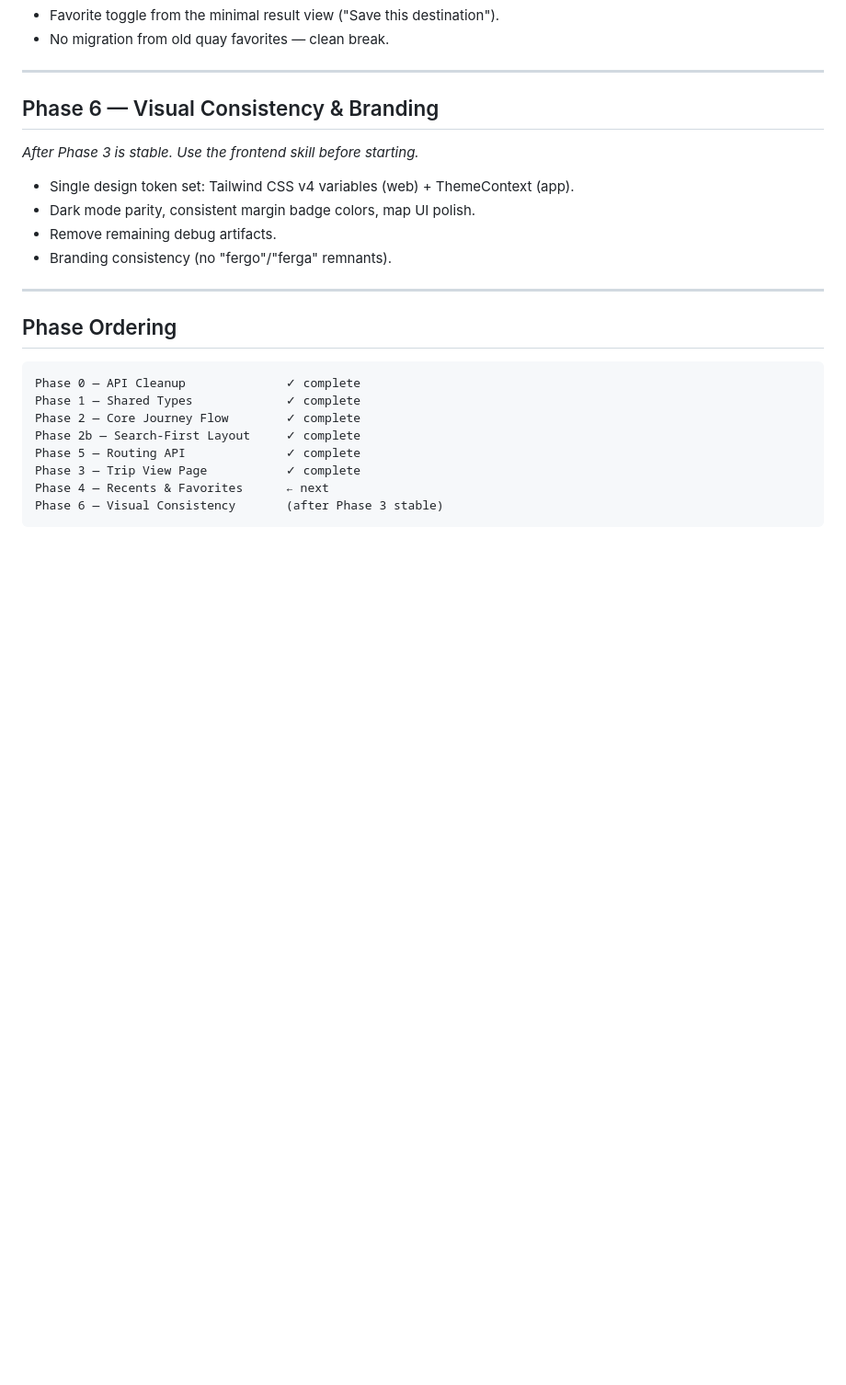
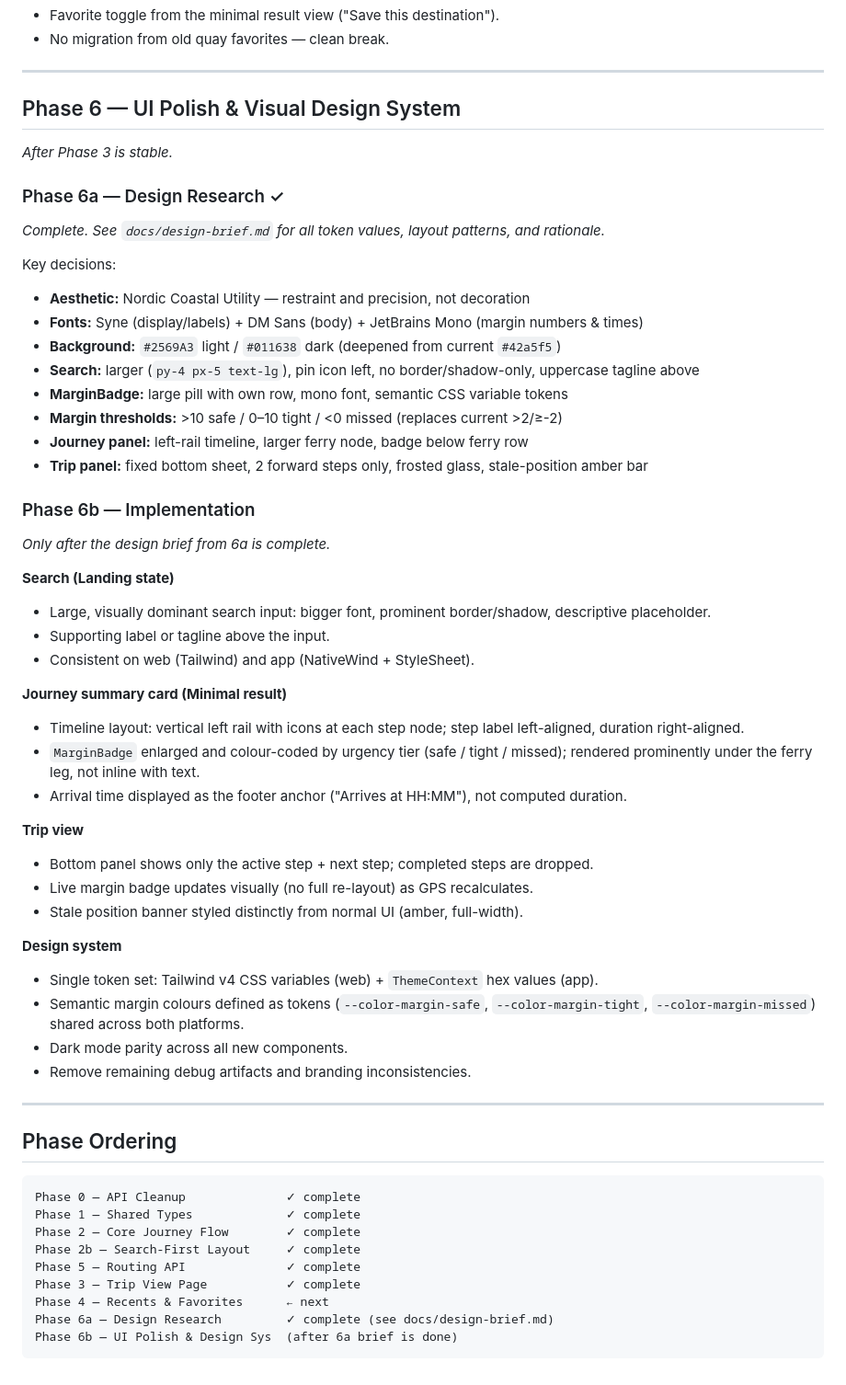
Before and after one commit to Sundfjord/rekkferga, a Markdown page: docs/implementation-plan.md, the part around the change. Shown at 92% size. GitHub-like rendering; blank space fills up the shorter version.

````diff
--- a/docs/implementation-plan.md
+++ b/docs/implementation-plan.md
@@ -136,14 +136,48 @@ _Can run in parallel with Phase 3._
 
 ---
 
-## Phase 6 — Visual Consistency & Branding
+## Phase 6 — UI Polish & Visual Design System
 
-_After Phase 3 is stable. Use the frontend skill before starting._
+_After Phase 3 is stable._
 
-- Single design token set: Tailwind CSS v4 variables (web) + ThemeContext (app).
-- Dark mode parity, consistent margin badge colors, map UI polish.
-- Remove remaining debug artifacts.
-- Branding consistency (no "fergo"/"ferga" remnants).
+### Phase 6a — Design Research ✓
+
+_Complete. See `docs/design-brief.md` for all token values, layout patterns, and rationale._
+
+Key decisions:
+- **Aesthetic:** Nordic Coastal Utility — restraint and precision, not decoration
+- **Fonts:** Syne (display/labels) + DM Sans (body) + JetBrains Mono (margin numbers & times)
+- **Background:** `#2569A3` light / `#011638` dark (deepened from current `#42a5f5`)
+- **Search:** larger (`py-4 px-5 text-lg`), pin icon left, no border/shadow-only, uppercase tagline above
+- **MarginBadge:** large pill with own row, mono font, semantic CSS variable tokens
+- **Margin thresholds:** >10 safe / 0–10 tight / <0 missed (replaces current >2/≥-2)
+- **Journey panel:** left-rail timeline, larger ferry node, badge below ferry row
+- **Trip panel:** fixed bottom sheet, 2 forward steps only, frosted glass, stale-position amber bar
+
+### Phase 6b — Implementation
+
+_Only after the design brief from 6a is complete._
+
+**Search (Landing state)**
+- Large, visually dominant search input: bigger font, prominent border/shadow, descriptive placeholder.
+- Supporting label or tagline above the input.
+- Consistent on web (Tailwind) and app (NativeWind + StyleSheet).
+
+**Journey summary card (Minimal result)**
+- Timeline layout: vertical left rail with icons at each step node; step label left-aligned, duration right-aligned.
+- `MarginBadge` enlarged and colour-coded by urgency tier (safe / tight / missed); rendered prominently under the ferry leg, not inline with text.
+- Arrival time displayed as the footer anchor ("Arrives at HH:MM"), not computed duration.
+
+**Trip view**
+- Bottom panel shows only the active step + next step; completed steps are dropped.
+- Live margin badge updates visually (no full re-layout) as GPS recalculates.
+- Stale position banner styled distinctly from normal UI (amber, full-width).
+
+**Design system**
+- Single token set: Tailwind v4 CSS variables (web) + `ThemeContext` hex values (app).
+- Semantic margin colours defined as tokens (`--color-margin-safe`, `--color-margin-tight`, `--color-margin-missed`) shared across both platforms.
+- Dark mode parity across all new components.
+- Remove remaining debug artifacts and branding inconsistencies.
 
 ---
 
@@ -157,5 +191,6 @@ Phase 2b — Search-First Layout     ✓ complete
 Phase 5 — Routing API              ✓ complete
 Phase 3 — Trip View Page           ✓ complete
 Phase 4 — Recents & Favorites      ← next
-Phase 6 — Visual Consistency       (after Phase 3 stable)
+Phase 6a — Design Research         ✓ complete (see docs/design-brief.md)
+Phase 6b — UI Polish & Design Sys  (after 6a brief is done)
 ```
````
Also changed, not shown: docs/design-brief.md (added, +565 -0 lines).
